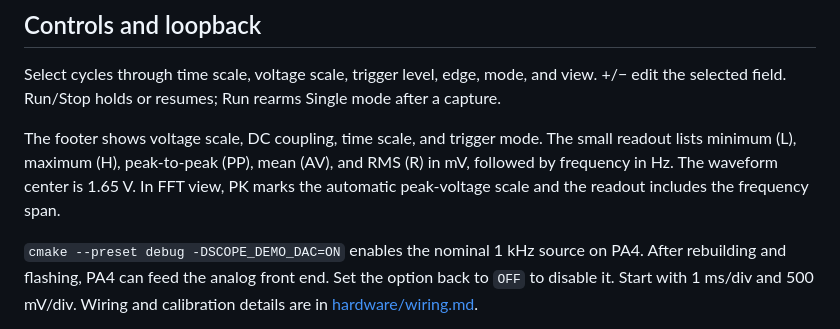
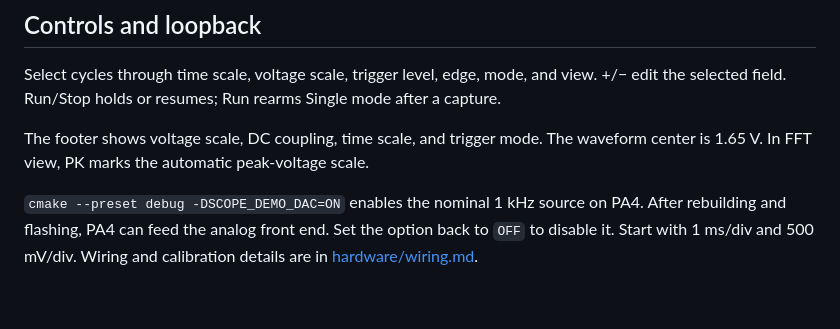
Before and after one commit to fabianhdz/stm32f407-oscilloscope, a Markdown page: docs/build.md, the part around the change. GitHub-like rendering; blank space fills up the shorter version.

```diff
--- a/docs/build.md
+++ b/docs/build.md
@@ -44,10 +44,8 @@ and view. +/− edit the selected field. Run/Stop holds or resumes; Run rearms
 Single mode after a capture.
 
 The footer shows voltage scale, DC coupling, time scale, and trigger mode.
-The small readout lists minimum (L), maximum (H), peak-to-peak (PP), mean (AV),
-and RMS (R) in mV, followed by frequency in Hz. The waveform center is 1.65 V.
-In FFT view, PK marks the automatic peak-voltage scale and the readout includes
-the frequency span.
+The waveform center is 1.65 V. In FFT view, PK marks the automatic
+peak-voltage scale.
 
 `cmake --preset debug -DSCOPE_DEMO_DAC=ON` enables the nominal 1 kHz source
 on PA4. After rebuilding and flashing, PA4 can feed the analog front end.
```
Also changed, not shown: README.md (+3 -3 lines), docs/images/display.png, 3 other files.
